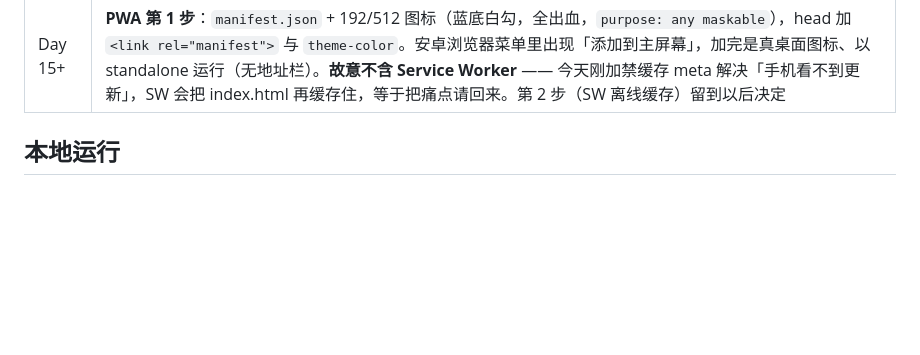
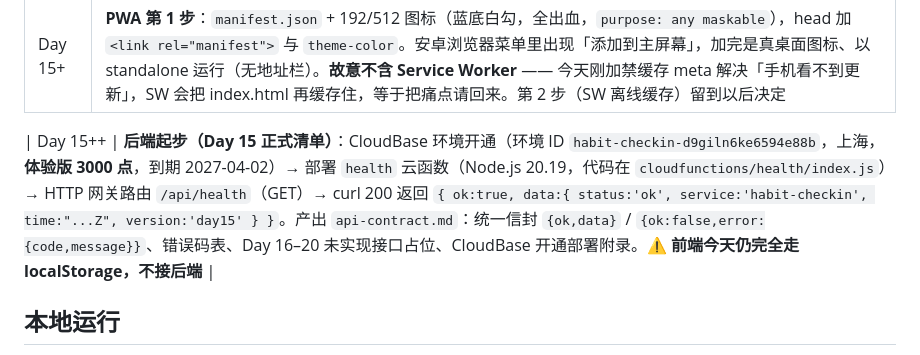
Before and after one commit to XingHo-VibeCoding/habit-checkin, a Markdown page: README.md, the part around the change. Drawn GitHub-style; blank space fills up the shorter version.

Commit message:
Day 15｜CloudBase 后端起步：/api/health 上线 + 接口契约
- 改：README 补 Day 15++ 进度行（环境 ID / 云函数 / HTTP 路由 / 契约要点）

- 加：无新文件；cloudfunctions/health.zip 为临时打包产物，未纳入版本控制

```diff
--- a/README.md
+++ b/README.md
@@ -30,6 +30,8 @@
 | Day 14++ | 第 10 次反馈「点击不如滑动，滑动不丝滑」→ 修两处：**① 点标签会「二次修正」**（页间加了 4px 缝之后吸附点是 `N×(页宽+4)`，旧算法仍按 `N×页宽` 滚，点第 3 个标签差 8px、滚完再被吸附拉回来；现在滚到真实吸附点）；**② 滑着顿**（scroll 回调每帧读 `clientWidth` = 每帧强制同步重排，现在几何只在 `measureGeo()` 量一次，resize / 转屏时重量）。已用桩数据验证吸附点 `[0, 404, 808]`（旧值 `[0, 400, 800]`） |
 | Day 15 | 倒数纪念日支持**每年重复**（生日 / 周年）：勾选后自动滚到下一次，**永远不会变成「已过去」**，并显示「第 N 个」；闰日 2-29 在平年退化到 2-28（不溢到 3-1）；老数据无 `yearly` 字段天然兼容 |
 | Day 15+ | **PWA 第 1 步**：`manifest.json` + 192/512 图标（蓝底白勾，全出血，`purpose: any maskable`），head 加 `<link rel="manifest">` 与 `theme-color`。安卓浏览器菜单里出现「添加到主屏幕」，加完是真桌面图标、以 standalone 运行（无地址栏）。**故意不含 Service Worker** —— 今天刚加禁缓存 meta 解决「手机看不到更新」，SW 会把 index.html 再缓存住，等于把痛点请回来。第 2 步（SW 离线缓存）留到以后决定 |
+
+| Day 15++ | **后端起步（Day 15 正式清单）**：CloudBase 环境开通（环境 ID `habit-checkin-d9giln6ke6594e88b`，上海，**体验版 3000 点**，到期 2027-04-02）→ 部署 `health` 云函数（Node.js 20.19，代码在 `cloudfunctions/health/index.js`）→ HTTP 网关路由 `/api/health`（GET）→ curl 200 返回 `{ ok:true, data:{ status:'ok', service:'habit-checkin', time:"...Z", version:'day15' } }`。产出 `api-contract.md`：统一信封 `{ok,data}` / `{ok:false,error:{code,message}}`、错误码表、Day 16–20 未实现接口占位、CloudBase 开通部署附录。**⚠️ 前端今天仍完全走 localStorage，不接后端** |
 
 ## 本地运行
 
```
